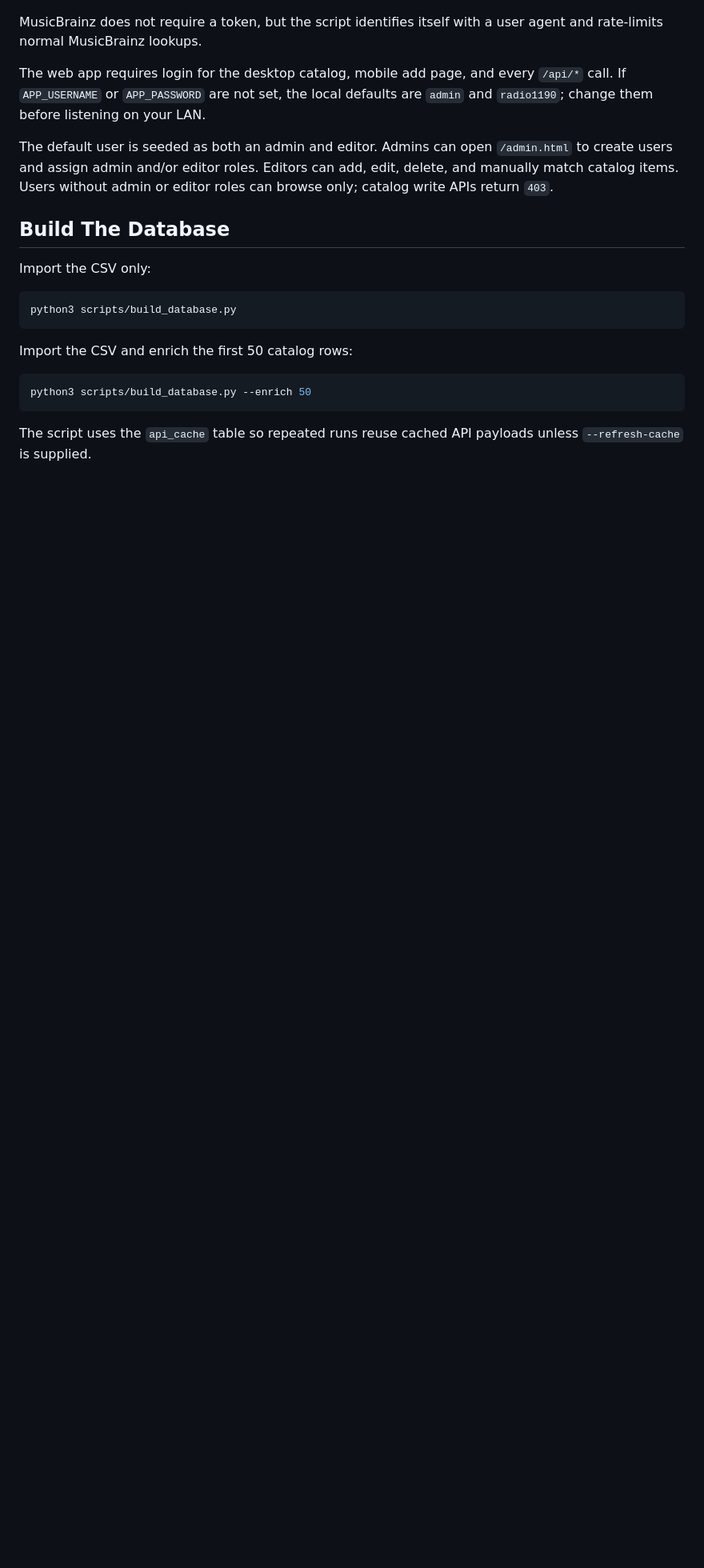
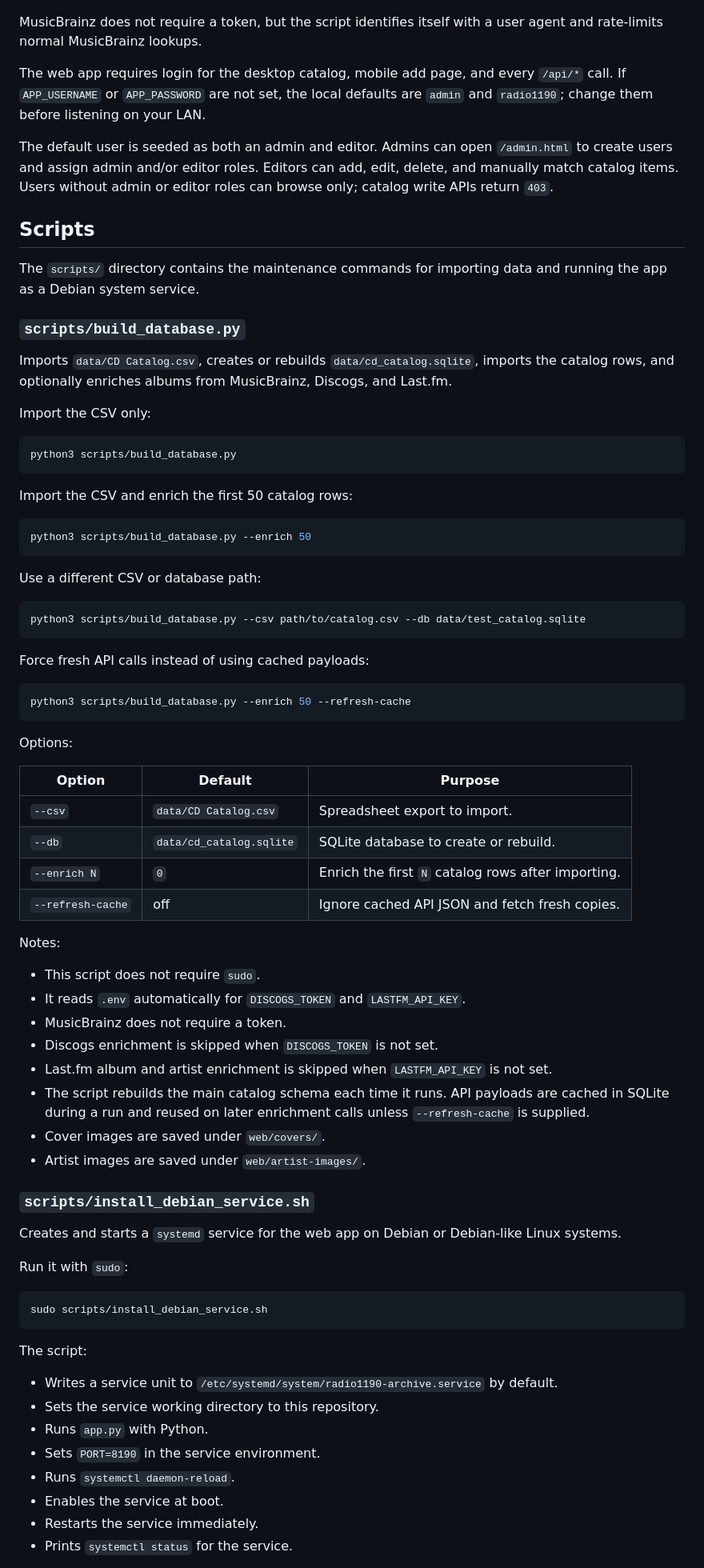
Before and after one commit to wirtes/cd-archive, a Markdown page: README.md, the part around one of its changes. Shown at 80% size. Rendered like a GitHub page; blank space fills up the shorter version.

````diff
--- a/README.md
+++ b/README.md
@@ -55,7 +55,13 @@ The web app requires login for the desktop catalog, mobile add page, and every `
 
 The default user is seeded as both an admin and editor. Admins can open `/admin.html` to create users and assign admin and/or editor roles. Editors can add, edit, delete, and manually match catalog items. Users without admin or editor roles can browse only; catalog write APIs return `403`.
 
-## Build The Database
+## Scripts
+
+The `scripts/` directory contains the maintenance commands for importing data and running the app as a Debian system service.
+
+### `scripts/build_database.py`
+
+Imports `data/CD Catalog.csv`, creates or rebuilds `data/cd_catalog.sqlite`, imports the catalog rows, and optionally enriches albums from MusicBrainz, Discogs, and Last.fm.
 
 Import the CSV only:
 
@@ -69,4 +75,56 @@ Import the CSV and enrich the first 50 catalog rows:
 python3 scripts/build_database.py --enrich 50
 ```
 
-The script uses the `api_cache` table so repeated runs reuse cached API payloads unless `--refresh-cache` is supplied.
+Use a different CSV or database path:
+
+```sh
+python3 scripts/build_database.py --csv path/to/catalog.csv --db data/test_catalog.sqlite
+```
+
+Force fresh API calls instead of using cached payloads:
+
+```sh
+python3 scripts/build_database.py --enrich 50 --refresh-cache
+```
+
+Options:
+
+| Option | Default | Purpose |
+| --- | --- | --- |
+| `--csv` | `data/CD Catalog.csv` | Spreadsheet export to import. |
+| `--db` | `data/cd_catalog.sqlite` | SQLite database to create or rebuild. |
+| `--enrich N` | `0` | Enrich the first `N` catalog rows after importing. |
+| `--refresh-cache` | off | Ignore cached API JSON and fetch fresh copies. |
+
+Notes:
+
+- This script does not require `sudo`.
+- It reads `.env` automatically for `DISCOGS_TOKEN` and `LASTFM_API_KEY`.
+- MusicBrainz does not require a token.
+- Discogs enrichment is skipped when `DISCOGS_TOKEN` is not set.
+- Last.fm album and artist enrichment is skipped when `LASTFM_API_KEY` is not set.
+- The script rebuilds the main catalog schema each time it runs. API payloads are cached in SQLite during a run and reused on later enrichment calls unless `--refresh-cache` is supplied.
+- Cover images are saved under `web/covers/`.
+- Artist images are saved under `web/artist-images/`.
+
+### `scripts/install_debian_service.sh`
+
+Creates and starts a `systemd` service for the web app on Debian or Debian-like Linux systems.
+
+Run it with `sudo`:
+
+```sh
+sudo scripts/install_debian_service.sh
+```
+
+The script:
+
+- Writes a service unit to `/etc/systemd/system/radio1190-archive.service` by default.
+- Sets the service working directory to this repository.
+- Runs `app.py` with Python.
+- Sets `PORT=8190` in the service environment.
+- Runs `systemctl daemon-reload`.
+- Enables the service at boot.
+- Restarts the service immediately.
+- Prints `systemctl status` for the service.
+
````
Also changed, not shown: other parts of README.md (+47 -16 lines).
